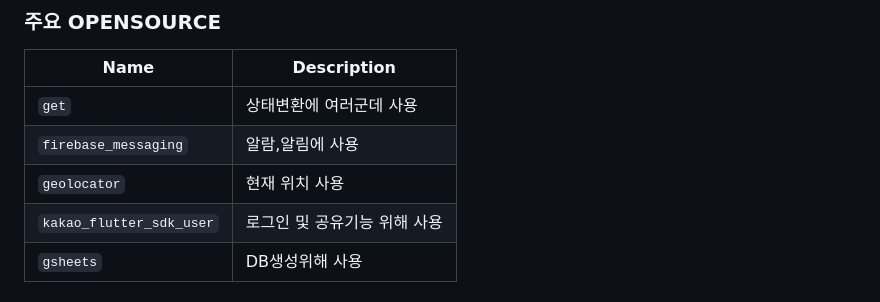
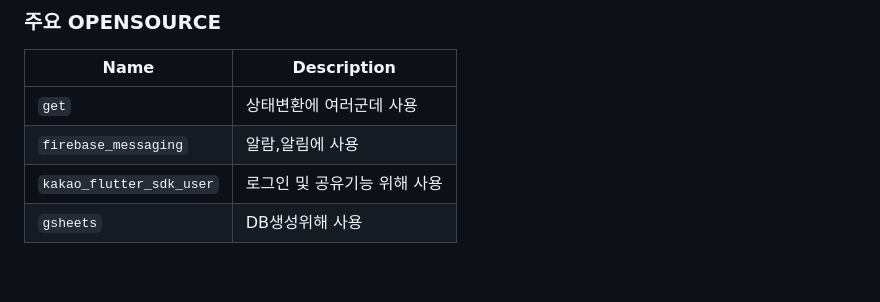
Before and after one commit to NKLCBJoin/Kimi-no-nakama-ni-naru, a Markdown page: README.md, the part around the change. Drawn GitHub-style; blank space fills up the shorter version.

```diff
--- a/README.md
+++ b/README.md
@@ -73,7 +73,6 @@ flutter로 작업 하였지만, IOS,AOS 둘다 호환하기위해 각각의 네
 | --- | --- |
 | `get` |  상태변환에 여러군데 사용 |
 | `firebase_messaging` |  알람,알림에 사용 |
-| `geolocator` |  현재 위치 사용 |
 | `kakao_flutter_sdk_user` |  로그인 및 공유기능 위해 사용 |
 | `gsheets` |  DB생성위해 사용 |
 
```
